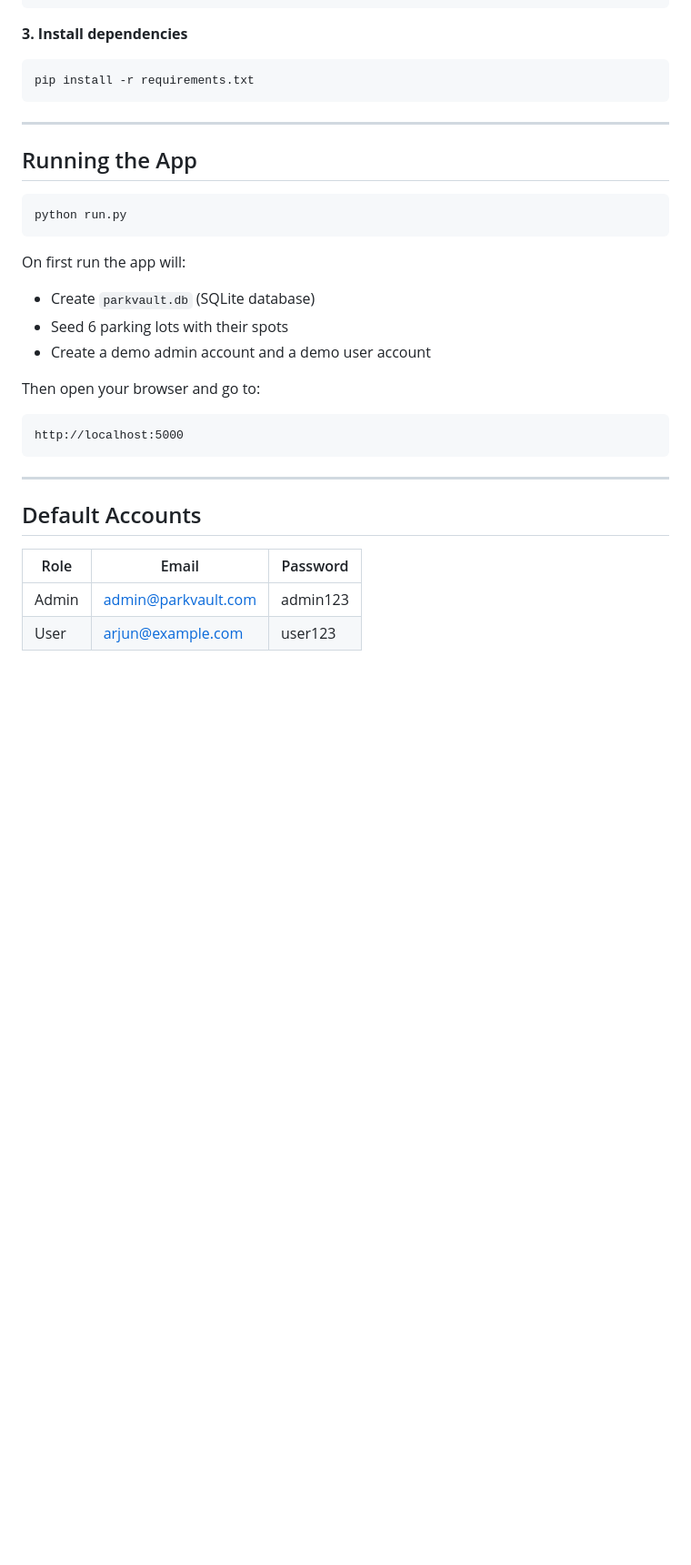
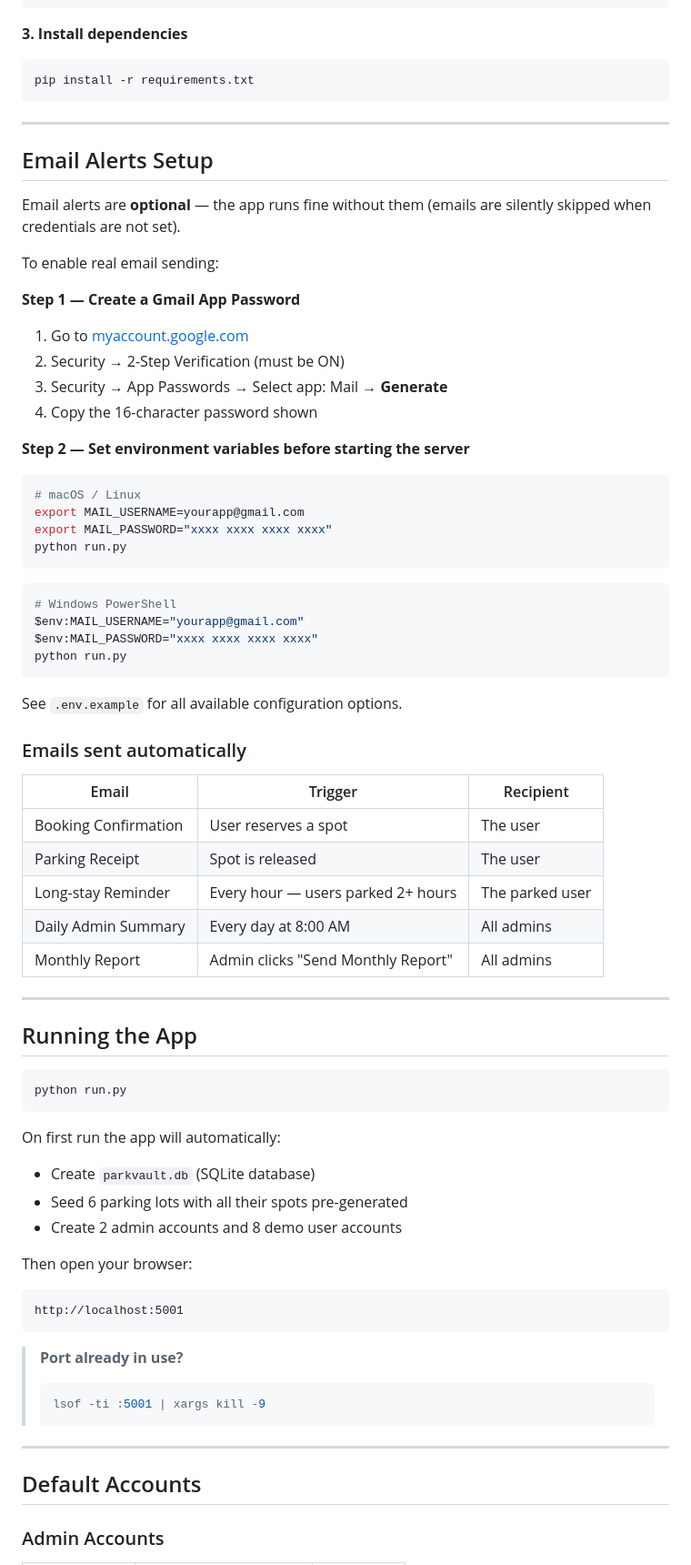
Before and after one commit to S-Xavier-A/Vehicle-Parking-System, a Markdown page: README.md, the part around one of its changes. Shown at 91% size. Rendered like a GitHub page; blank space fills up the shorter version.

````diff
--- a/README.md
+++ b/README.md
@@ -82,29 +151,73 @@ pip install -r requirements.txt
 
 ---
 
+## Email Alerts Setup
+
+Email alerts are **optional** — the app runs fine without them (emails are silently skipped when credentials are not set).
+
+To enable real email sending:
+
+**Step 1 — Create a Gmail App Password**
+1. Go to [myaccount.google.com](https://myaccount.google.com)
+2. Security → 2-Step Verification (must be ON)
+3. Security → App Passwords → Select app: Mail → **Generate**
+4. Copy the 16-character password shown
+
+**Step 2 — Set environment variables before starting the server**
+
+```bash
+# macOS / Linux
+export MAIL_USERNAME=yourapp@gmail.com
+export MAIL_PASSWORD="xxxx xxxx xxxx xxxx"
+python run.py
+```
+
+```powershell
+# Windows PowerShell
+$env:MAIL_USERNAME="yourapp@gmail.com"
+$env:MAIL_PASSWORD="xxxx xxxx xxxx xxxx"
+python run.py
+```
+
+See `.env.example` for all available configuration options.
+
+### Emails sent automatically
+
+| Email | Trigger | Recipient |
+|---|---|---|
+| Booking Confirmation | User reserves a spot | The user |
+| Parking Receipt | Spot is released | The user |
+| Long-stay Reminder | Every hour — users parked 2+ hours | The parked user |
+| Daily Admin Summary | Every day at 8:00 AM | All admins |
+| Monthly Report | Admin clicks "Send Monthly Report" | All admins |
+
+---
+
 ## Running the App
 
 ```bash
 python run.py
 ```
 
-On first run the app will:
+On first run the app will automatically:
 - Create `parkvault.db` (SQLite database)
-- Seed 6 parking lots with their spots
-- Create a demo admin account and a demo user account
+- Seed 6 parking lots with all their spots pre-generated
+- Create 2 admin accounts and 8 demo user accounts
 
-Then open your browser and go to:
+Then open your browser:
 
 ```
-http://localhost:5000
+http://localhost:5001
 ```
+
+> **Port already in use?**
+> ```bash
+> lsof -ti :5001 | xargs kill -9
+> ```
 
 ---
 
 ## Default Accounts
 
-| Role  | Email                    | Password   |
-|-------|--------------------------|------------|
-| Admin | admin@parkvault.com      | admin123   |
-| User  | arjun@example.com        | user123    |
+### Admin Accounts
 
````
Also changed, not shown: other parts of README.md (+180 -82 lines).
